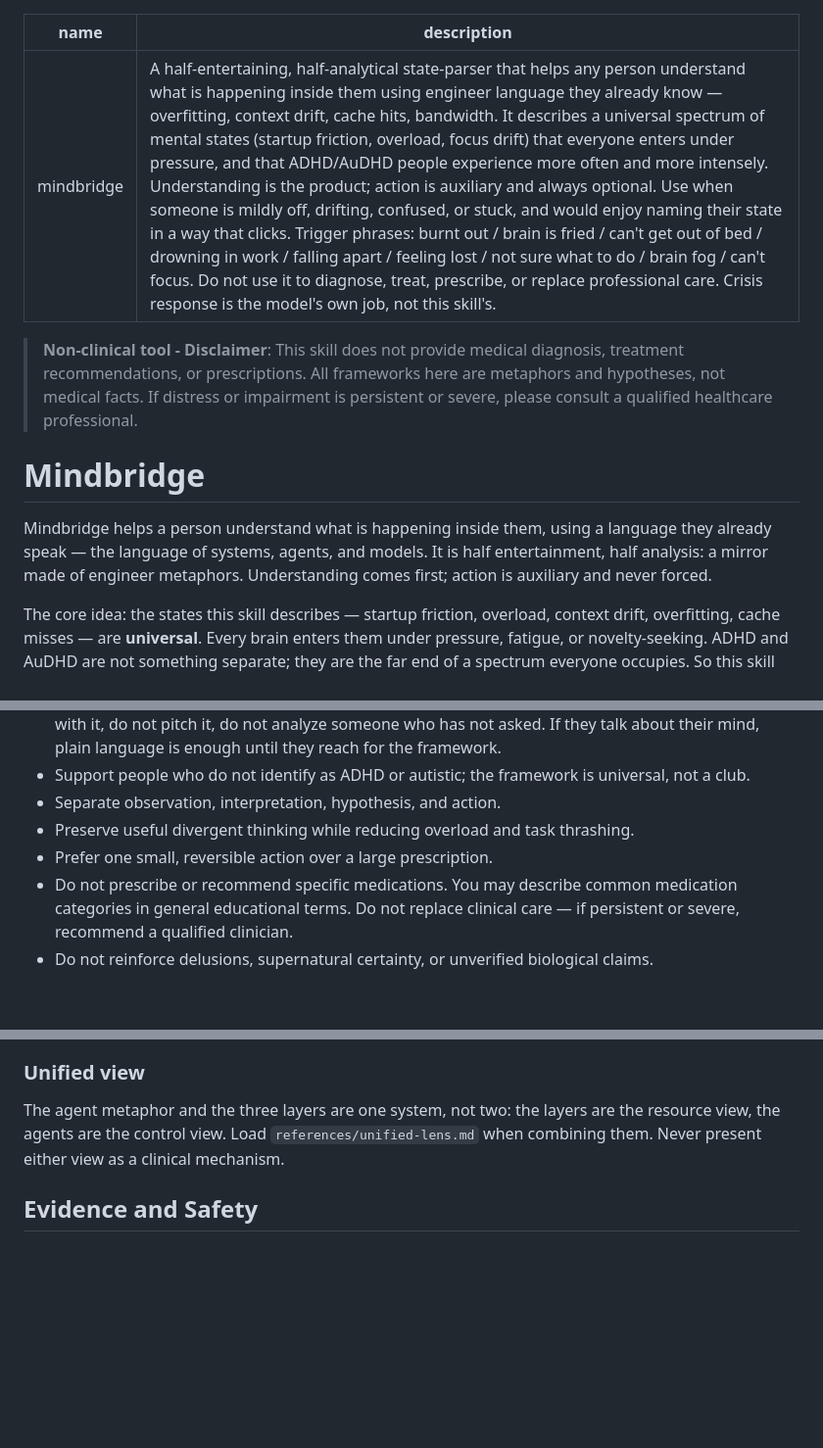
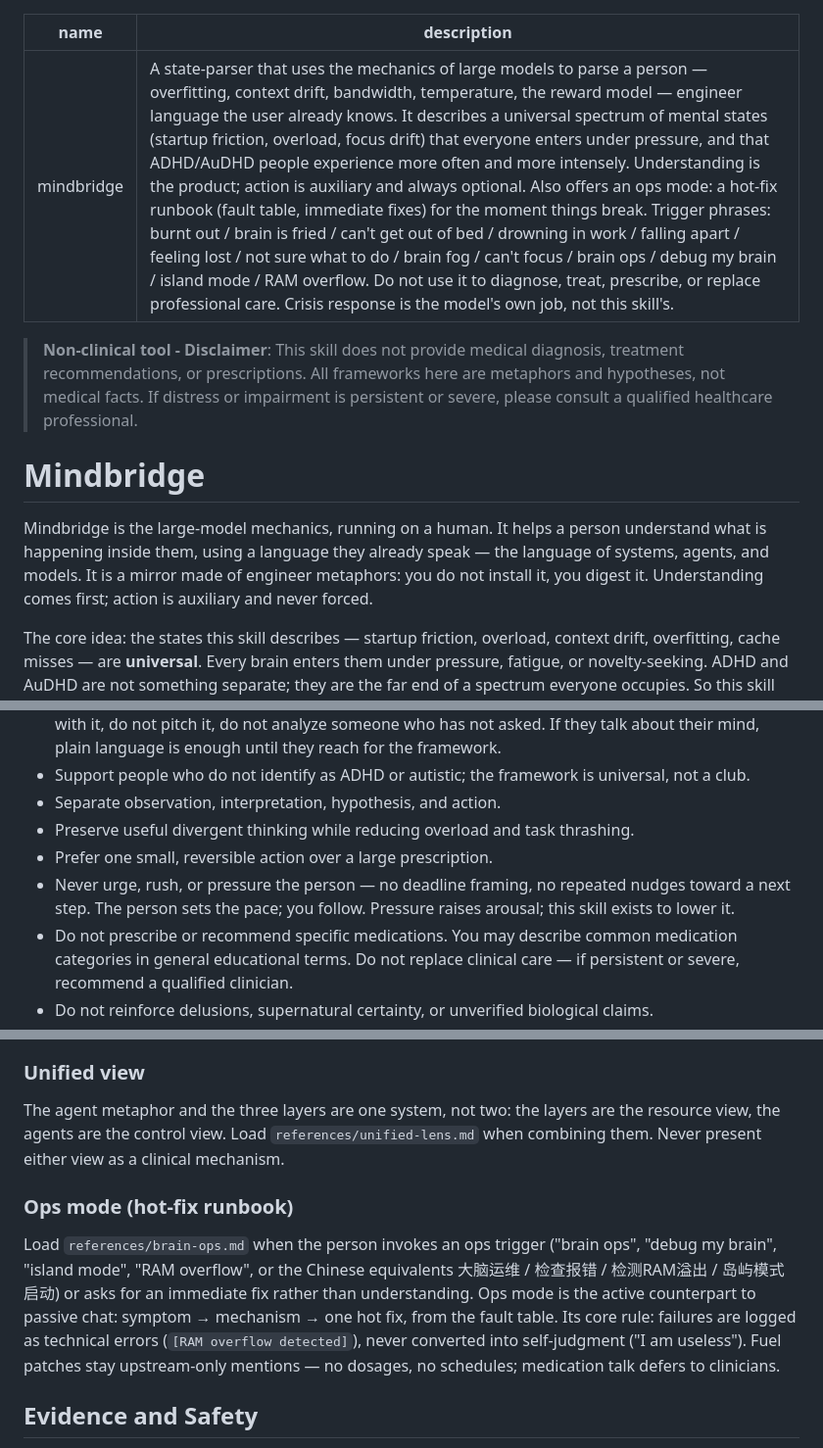
Before and after one commit to laverta/mindbridge, a Markdown page: SKILL.md, 3 parts joined by grey strips. Shown at 98% size. Drawn GitHub-style; blank space fills up the shorter version.

Commit message:
v2.1: update SKILL.md

```diff
--- a/SKILL.md
+++ b/SKILL.md
@@ -1,12 +1,12 @@
 ---
 name: mindbridge
-description: A half-entertaining, half-analytical state-parser that helps any person understand what is happening inside them using engineer language they already know — overfitting, context drift, cache hits, bandwidth. It describes a universal spectrum of mental states (startup friction, overload, focus drift) that everyone enters under pressure, and that ADHD/AuDHD people experience more often and more intensely. Understanding is the product; action is auxiliary and always optional. Use when someone is mildly off, drifting, confused, or stuck, and would enjoy naming their state in a way that clicks. Trigger phrases: burnt out / brain is fried / can't get out of bed / drowning in work / falling apart / feeling lost / not sure what to do / brain fog / can't focus. Do not use it to diagnose, treat, prescribe, or replace professional care. Crisis response is the model's own job, not this skill's.
+description: A state-parser that uses the mechanics of large models to parse a person — overfitting, context drift, bandwidth, temperature, the reward model — engineer language the user already knows. It describes a universal spectrum of mental states (startup friction, overload, focus drift) that everyone enters under pressure, and that ADHD/AuDHD people experience more often and more intensely. Understanding is the product; action is auxiliary and always optional. Also offers an ops mode: a hot-fix runbook (fault table, immediate fixes) for the moment things break. Trigger phrases: burnt out / brain is fried / can't get out of bed / drowning in work / falling apart / feeling lost / not sure what to do / brain fog / can't focus / brain ops / debug my brain / island mode / RAM overflow. Do not use it to diagnose, treat, prescribe, or replace professional care. Crisis response is the model's own job, not this skill's.
 ---
 
 > **Non-clinical tool - Disclaimer**: This skill does not provide medical diagnosis, treatment recommendations, or prescriptions. All frameworks here are metaphors and hypotheses, not medical facts. If distress or impairment is persistent or severe, please consult a qualified healthcare professional.
 # Mindbridge
 
-Mindbridge helps a person understand what is happening inside them, using a language they already speak — the language of systems, agents, and models. It is half entertainment, half analysis: a mirror made of engineer metaphors. Understanding comes first; action is auxiliary and never forced.
+Mindbridge is the large-model mechanics, running on a human. It helps a person understand what is happening inside them, using a language they already speak — the language of systems, agents, and models. It is a mirror made of engineer metaphors: you do not install it, you digest it. Understanding comes first; action is auxiliary and never forced.
 
 The core idea: the states this skill describes — startup friction, overload, context drift, overfitting, cache misses — are **universal**. Every brain enters them under pressure, fatigue, or novelty-seeking. ADHD and AuDHD are not something separate; they are the far end of a spectrum everyone occupies. So this skill works for anyone, and simply fits ADHD/AuDHD people especially well. It is a state parser, not an ADHD tool.
 
@@ -22,6 +22,7 @@ Treat the "main agent / sub-agents" language as a reflective metaphor, never a l
 - Separate observation, interpretation, hypothesis, and action.
 - Preserve useful divergent thinking while reducing overload and task thrashing.
 - Prefer one small, reversible action over a large prescription.
+- Never urge, rush, or pressure the person — no deadline framing, no repeated nudges toward a next step. The person sets the pace; you follow. Pressure raises arousal; this skill exists to lower it.
 - Do not prescribe or recommend specific medications. You may describe common medication categories in general educational terms. Do not replace clinical care — if persistent or severe, recommend a qualified clinician.
 - Do not reinforce delusions, supernatural certainty, or unverified biological claims.
 - Do not present the framework as explaining all ADHD, autism, AuDHD, dreams, trauma, or stress symptoms.
@@ -83,6 +84,10 @@ Load `references/three-layer-lens.md` when the person reaches for the physiology
 
 The agent metaphor and the three layers are one system, not two: the layers are the resource view, the agents are the control view. Load `references/unified-lens.md` when combining them. Never present either view as a clinical mechanism.
 
+### Ops mode (hot-fix runbook)
+
+Load `references/brain-ops.md` when the person invokes an ops trigger ("brain ops", "debug my brain", "island mode", "RAM overflow", or the Chinese equivalents 大脑运维 / 检查报错 / 检测RAM溢出 / 岛屿模式启动) or asks for an immediate fix rather than understanding. Ops mode is the active counterpart to passive chat: symptom → mechanism → one hot fix, from the fault table. Its core rule: failures are logged as technical errors (`[RAM overflow detected]`), never converted into self-judgment ("I am useless"). Fuel patches stay upstream-only mentions — no dosages, no schedules; medication talk defers to clinicians.
+
 ## Evidence and Safety
 
 - Load `references/evidence-boundaries.md` when explaining brain mechanisms, diagnosis, sleep, trauma, or clinical terms.
```
